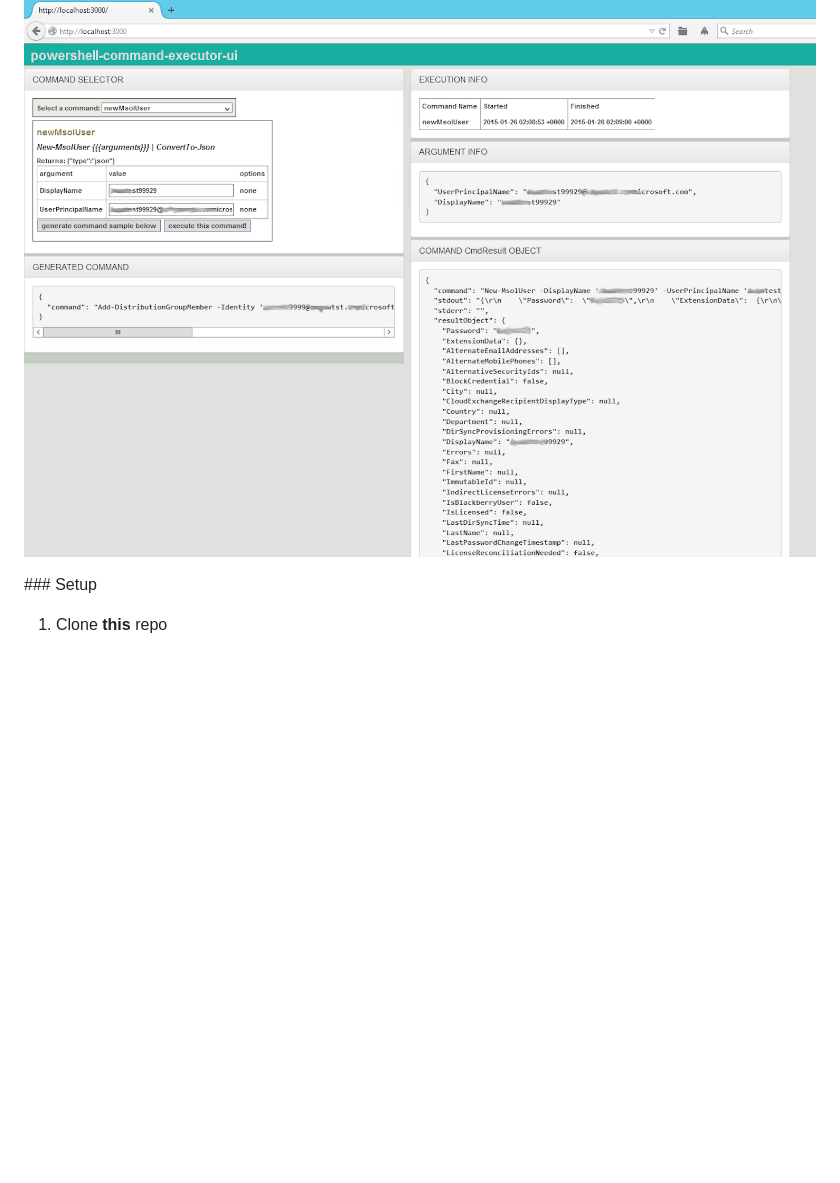
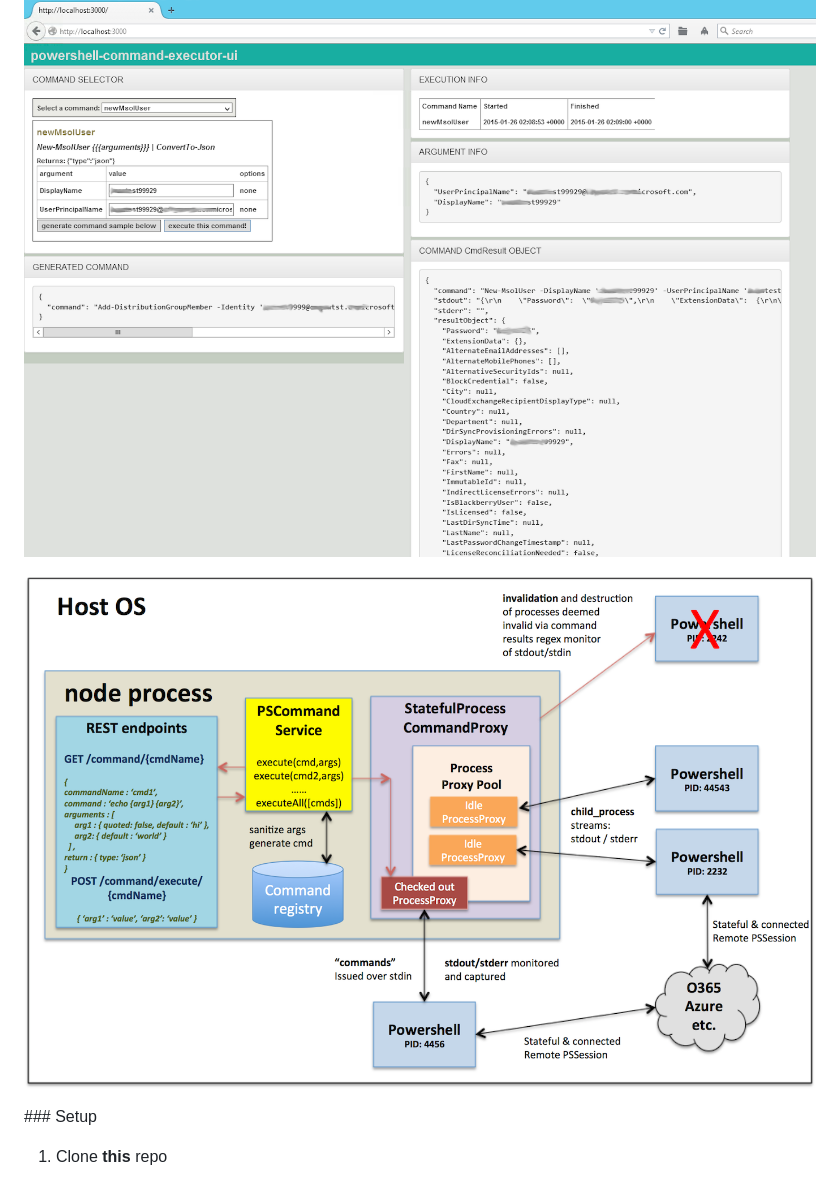
Before and after one commit to bitsofinfo/powershell-command-executor-ui, a Markdown page: README.md, the part around the change. GitHub-like rendering; pictures changed too: diagram2.png (added); blank space fills up the shorter version.

```diff
--- a/README.md
+++ b/README.md
@@ -7,6 +7,8 @@ AngularJS interface and simple Node.js REST api for testing Powershell command e
 * [Security](#security)
 
 ![Alt text](/diagram1.png "Diagram1")
+
+![Alt text](/diagram2.png "Diagram2")
 
 ###<a name="setup"></a> Setup
 
```
